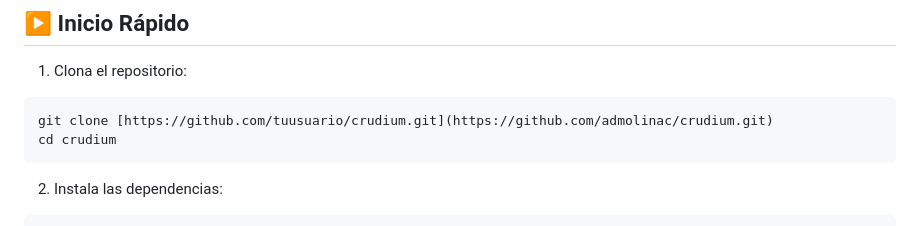
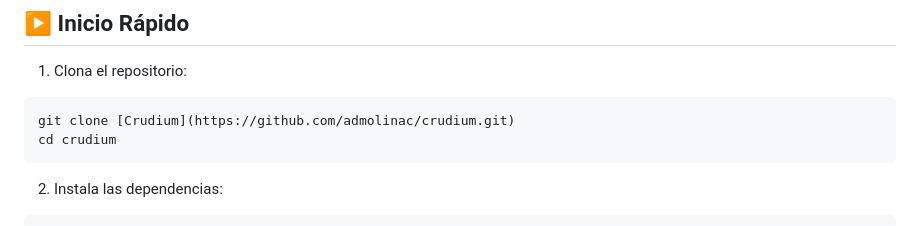
Before and after one commit to admolinac/crudium, a Markdown page: README.md, the part around the change. Drawn GitHub-style.

`````diff
--- a/README.md
+++ b/README.md
@@ -107,7 +107,7 @@ Los tipos se definen en la carpeta `types` y los esquemas de validación con `zo
 1. Clona el repositorio:
 
 ```bash
-git clone [https://github.com/tuusuario/crudium.git](https://github.com/admolinac/crudium.git)
+git clone [Crudium](https://github.com/admolinac/crudium.git)
 cd crudium
 ````
 
`````
